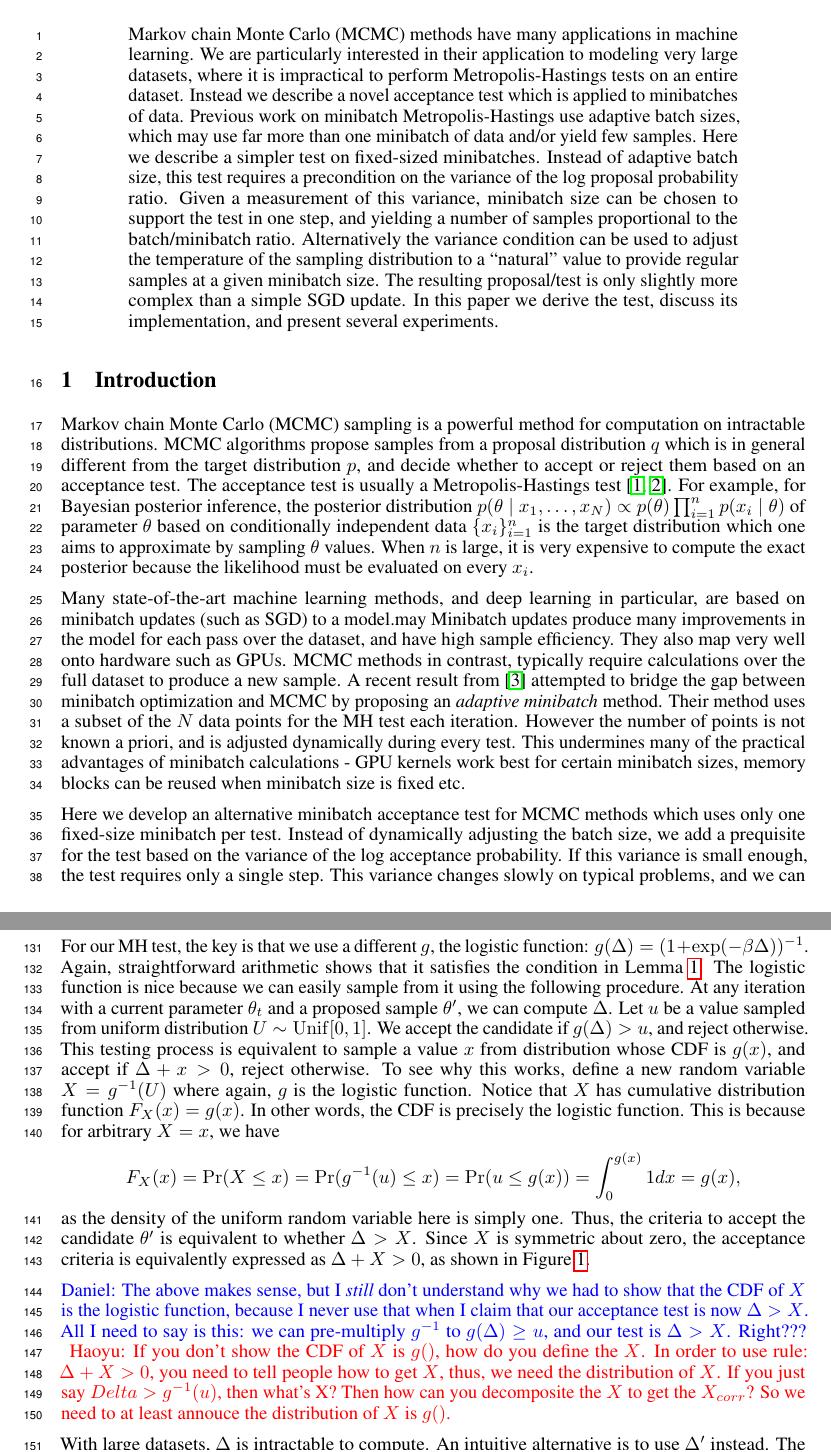
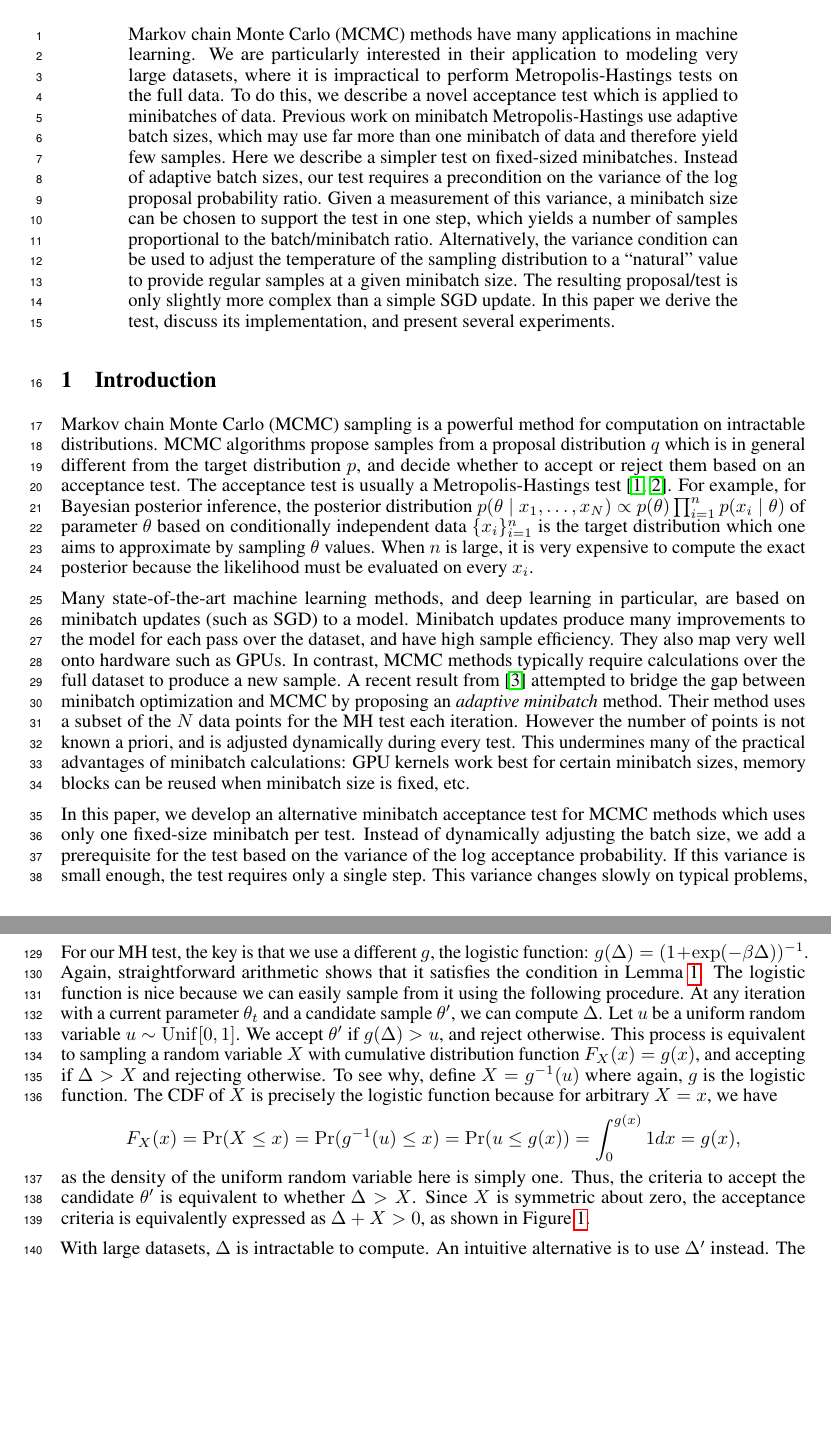
Before and after one commit to DanielTakeshi/New_MH_Test, a LaTeX paper (nips_2016.tex): two parts of pages 1 and 4 of 15 before the commit and two parts of pages 1 and 4 of 14 after it, joined at a grey line, cut so that both start at the same text, the shorter picture padded with empty space. Compiled offline with pdfLaTeX.

Commit message:
Slight updates to Section 1 and abstract following John's suggestions, also removed my discussion and haoyus discussion on the whole X = g inverse

```diff
--- a/nips_2016.tex
+++ b/nips_2016.tex
@@ -91,23 +87,22 @@ framexleftmargin=20pt}
 Markov chain Monte Carlo (MCMC) methods have many applications in
 machine learning. We are particularly interested in their application
 to modeling very large datasets, where it is impractical to
-perform Metropolis-Hastings tests on an entire dataset. Instead we
+perform Metropolis-Hastings tests on the full data. To do this, we
 describe a novel acceptance test which is applied to minibatches of
 data. Previous work on minibatch Metropolis-Hastings use adaptive
-batch sizes, which may use far more than one minibatch of data and/or
+batch sizes, which may use far more than one minibatch of data and therefore
 yield few samples.  Here we describe a simpler test on fixed-sized
-minibatches. Instead of adaptive batch size, this test requires a
+minibatches. Instead of adaptive batch sizes, our test requires a
 precondition on the variance of the log proposal probability
-ratio. Given a measurement of this variance, minibatch size can be
-chosen to support the test in one step, and yielding a number of
-samples proportional to the batch/minibatch ratio. Alternatively the
+ratio. Given a measurement of this variance, a minibatch size can be
+chosen to support the test in one step, which yields a number of
+samples proportional to the batch/minibatch ratio. Alternatively, the
 variance condition can be used to adjust the temperature of the
 sampling distribution to a ``natural'' value to provide regular
 samples at a given minibatch size. The resulting proposal/test is only
 slightly more complex than a simple SGD update. In this paper we
 derive the test, discuss its implementation, and present several
 experiments.
-
 \end{abstract}
 
 
@@ -130,23 +125,23 @@ very expensive to compute the exact posterior because the
 likelihood must be evaluated on every $x_i$.
 
 Many state-of-the-art machine learning methods, and deep learning in
-particular, are based on minibatch updates (such as SGD) to a model.may
-Minibatch updates produce many improvements in the model for each pass
+particular, are based on minibatch updates (such as SGD) to a model.
+Minibatch updates produce many improvements to the model for each pass
 over the dataset, and have high sample efficiency. They also map very
-well onto hardware such as GPUs. MCMC methods in contrast, typically
+well onto hardware such as GPUs. In contrast, MCMC methods typically
 require calculations over the full dataset to produce a new sample. A
 recent result from~\cite{cutting_mh_2014} attempted to bridge the gap
 between minibatch optimization and MCMC by proposing an \emph{adaptive
   minibatch} method. Their method uses a subset of the $N$ data points
 for the MH test each iteration. However the number of points is not
 known a priori, and is adjusted dynamically during every test. This
-undermines many of the practical advantages of minibatch calculations
-- GPU kernels work best for certain minibatch sizes, memory blocks
-can be reused when minibatch size is fixed etc.
+undermines many of the practical advantages of minibatch calculations:
+GPU kernels work best for certain minibatch sizes, memory blocks
+can be reused when minibatch size is fixed, etc.
 
-Here we develop an alternative minibatch acceptance test for MCMC
+In this paper, we develop an alternative minibatch acceptance test for MCMC
 methods which uses only one fixed-size minibatch per test. Instead of
-dynamically adjusting the batch size, we add a prequisite for the test
+dynamically adjusting the batch size, we add a prerequisite for the test
 based on the variance of the log acceptance probability. If this
 variance is small enough, the test requires only a single step. This
 variance changes slowly on typical problems, and we can estimate it
@@ -353,30 +342,21 @@ $g(\Delta) = \min\{1, e^\Delta \} = \min\left\{1, \frac{f(\theta')q(\theta_t \mi
 \exp(\Delta)g(-\Delta)$ and consequently, results in detailed balance.
 
 For our MH test, the key is that we use a different $g$, the logistic function: $g(\Delta) =
-(1+\exp(-\beta \Delta))^{-1}$. Again, straightforward arithmetic shows that it satisfies the condition in
-Lemma~\ref{lem:detailed_balance}.  The logistic function is nice because we can easily sample from
-it using the following procedure. At
-any iteration with a current parameter $\theta_t$ and a proposed sample $\theta'$, we can compute
-$\Delta$. Let $u$ be a value sampled from uniform distribution $U \sim {\rm Unif}[0,1]$. We accept the candidate if $g(\Delta) > u$, and reject otherwise. This testing process is equivalent to sample a value $x$ from distribution whose CDF is $g(x)$, and accept if $\Delta + x > 0$, reject otherwise. To see why this works,
-define a new random variable $X = g^{-1}(U)$ where again, $g$ is the logistic function. Notice that
-$X$ has cumulative distribution function $F_X(x) = g(x)$. In other words, the CDF is precisely the
-logistic function. This is because for arbitrary $X = x$, we have
+(1+\exp(-\beta \Delta))^{-1}$. Again, straightforward arithmetic shows that it satisfies the
+condition in Lemma~\ref{lem:detailed_balance}.  The logistic function is nice because we can easily
+sample from it using the following procedure. At any iteration with a current parameter $\theta_t$
+and a candidate sample $\theta'$, we can compute $\Delta$. Let $u$ be a uniform random variable $u
+\sim {\rm Unif}[0,1]$. We accept $\theta'$ if $g(\Delta) > u$, and reject otherwise. This process is
+equivalent to sampling a random variable $X$ with cumulative distribution function $F_X(x) = g(x)$,
+and accepting if $\Delta > X$ and rejecting otherwise. To see why, define $X = g^{-1}(u)$ where
+again, $g$ is the logistic function. The CDF of $X$ is precisely the logistic function because for
+arbitrary $X = x$, we have
 \[
 F_X(x) = {\rm Pr}(X \le x) = {\rm Pr}(g^{-1}(u) \le x) = {\rm Pr}(u \le g(x)) = \int_{0}^{g(x)} 1 dx = g(x),
 \]
 as the density of the uniform random variable here is simply one. Thus, the criteria to accept the
 candidate $\theta'$ is equivalent to whether $\Delta > X$. Since $X$ is symmetric about zero, the
 acceptance criteria is equivalently expressed as $\Delta + X>0$, as shown in Figure~\ref{fig:part1}.
-
-{\color{blue}
-Daniel: The above makes sense, but I \emph{still} don't understand why we had to show that the CDF
-of $X$ is the logistic function, because I never use that when I claim that our acceptance test is
-now $\Delta > X$. All I need to say is this: we can pre-multiply $g^{-1}$ to $g(\Delta) \ge u$, and
-our test is $\Delta > X$. Right???
-}
-{\color{red}
-Haoyu: If you don't show the CDF of $X$ is $g()$, how do you define the $X$. In order to use rule: $\Delta +X >0$, you need to tell people how to get $X$, thus, we need the distribution of $X$. If you just say $Delta > g^{-1}(u)$, then what's X? Then how can you decomposite the $X$ to get the $X_{corr}$? So we need to at least annouce the distribution of $X$ is $g()$.
-}
 
 With large datasets, $\Delta$ is intractable to compute. An intuitive alternative is to use
 $\Delta'$ instead. The following lemma characterizes the distribution of $\Delta'$.
```
Also changed, not shown: nips_2016.tex (83 more changed lines).
